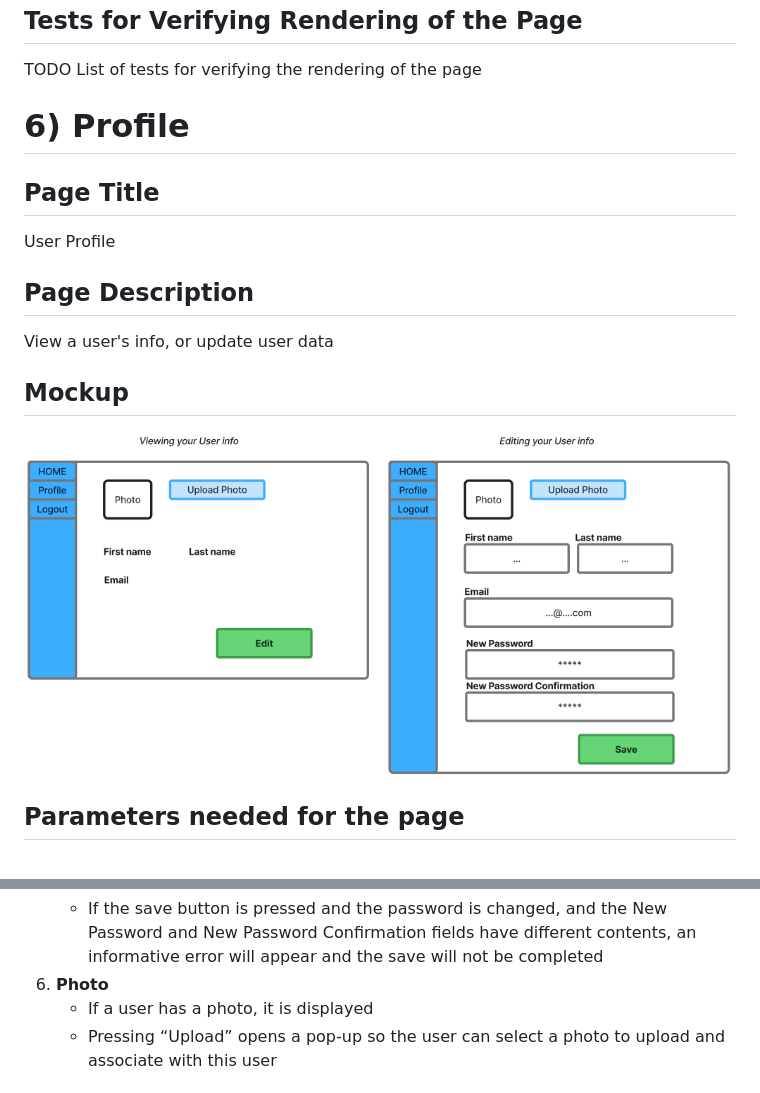
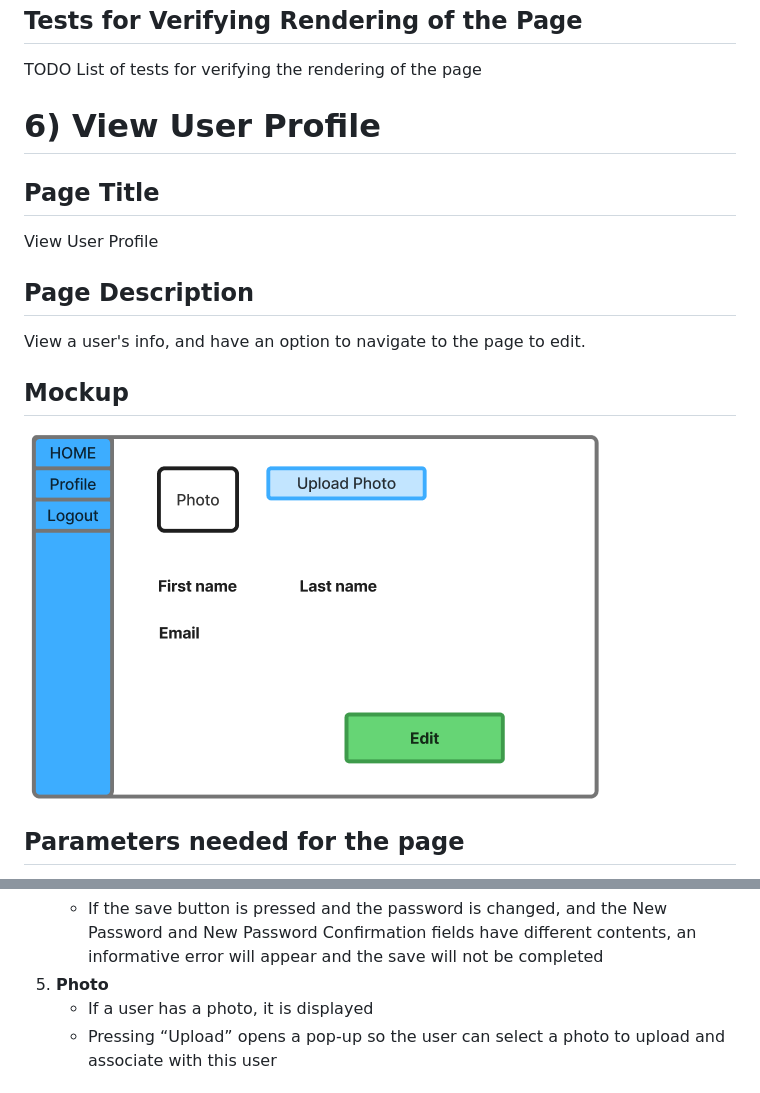
Before and after one commit to nabl2290/cspb-3308-team-5-project, a Markdown page: PAGE_TESTING.md, 2 parts joined by grey strips. Rendered like a GitHub page; pictures changed too: mockups/user_profile.png (deleted), mockups/view_user_profile.png (added).

Commit message:
split user profile into view and edit pages

```diff
--- a/PAGE_TESTING.md
+++ b/PAGE_TESTING.md
@@ -178,16 +178,16 @@ TODO Link destinations for the page
 ## Tests for Verifying Rendering of the Page
 TODO List of tests for verifying the rendering of the page
 
-# 6) Profile
+# 6) View User Profile
 
 ## Page Title
-User Profile
+View User Profile
 
 ## Page Description
-View a user's info, or update user data
+View a user's info, and have an option to navigate to the page to edit.
 
 ## Mockup
-![user profile](mockups/user_profile.png)
+![view user profile](mockups/view_user_profile.png)
 
 ## Parameters needed for the page
 - Route params:
@@ -226,5 +266,5 @@ View a user's info, or update user data
    - If the save button is pressed and the password is changed, and the New Password and New Password Confirmation fields have different contents, an informative error will appear and the save will not be completed
-6. **Photo**
+5. **Photo**
    - If a user has a photo, it is displayed
    - Pressing “Upload” opens a pop-up so the user can select a photo to upload and associate with this user
 
```
Also changed, not shown: other parts of PAGE_TESTING.md (+47 -7 lines), mockups/edit_user_profile.png (added).
